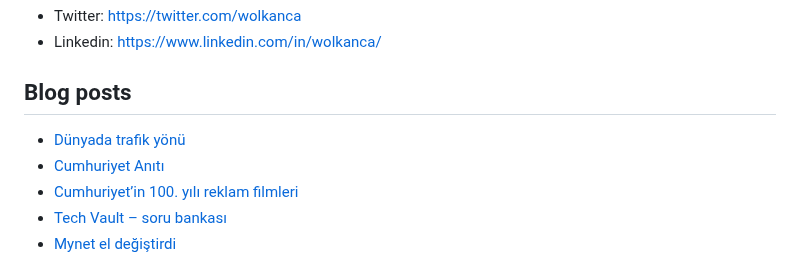
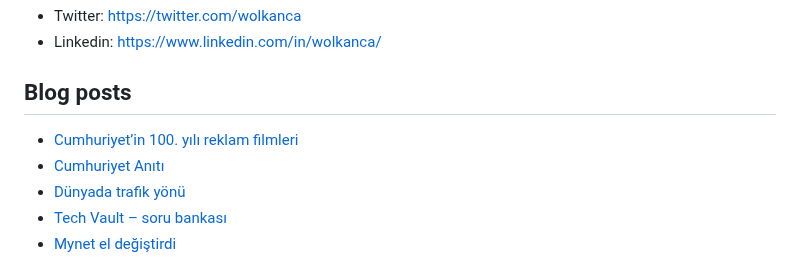
Before and after one commit to wolkanca/volkanyilmaz, a Markdown page: README.md, the part around the change. Drawn GitHub-style.

Commit message:
Updated with the latest blog posts

```diff
--- a/README.md
+++ b/README.md
@@ -11,9 +11,9 @@ Cloudflare Pages. Test. Volkan. https://volkan.pages.dev/
 
 ## Blog posts
 <!-- BLOG-POST-LIST:START -->
+- [Cumhuriyet’in 100. yılı reklam filmleri](https://wolkanca.com/cumhuriyetin-100-yili-reklam-filmleri/)
+- [Cumhuriyet Anıtı](https://wolkanca.com/cumhuriyet-aniti/)
 - [Dünyada trafik yönü](https://wolkanca.com/dunyada-trafik-yonu/)
-- [Cumhuriyet Anıtı](https://wolkanca.com/cumhuriyet-aniti/)
-- [Cumhuriyet’in 100. yılı reklam filmleri](https://wolkanca.com/cumhuriyetin-100-yili-reklam-filmleri/)
 - [Tech Vault – soru bankası](https://wolkanca.com/tech-vault-soru-bankasi/)
 - [Mynet el değiştirdi](https://wolkanca.com/mynet-el-degistirdi/)
 <!-- BLOG-POST-LIST:END -->
```
